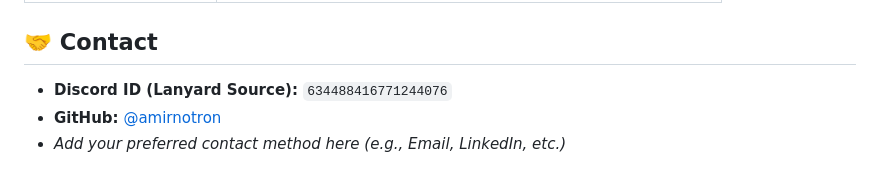
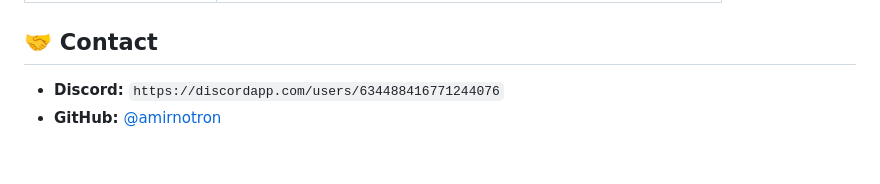
Before and after one commit to amirnotron/notron.top, a Markdown page: README.md, the part around the change. Drawn GitHub-style.

```diff
--- a/README.md
+++ b/README.md
@@ -60,6 +60,5 @@ This page relies on a single **User ID** and a **Background Image URL** for setu
 
 ## 🤝 Contact
 
-* **Discord ID (Lanyard Source):** `634488416771244076`
+* **Discord:** `https://discordapp.com/users/634488416771244076`
 * **GitHub:** [@amirnotron](https://github.com/amirnotron)
-* *Add your preferred contact method here (e.g., Email, LinkedIn, etc.)*
```
